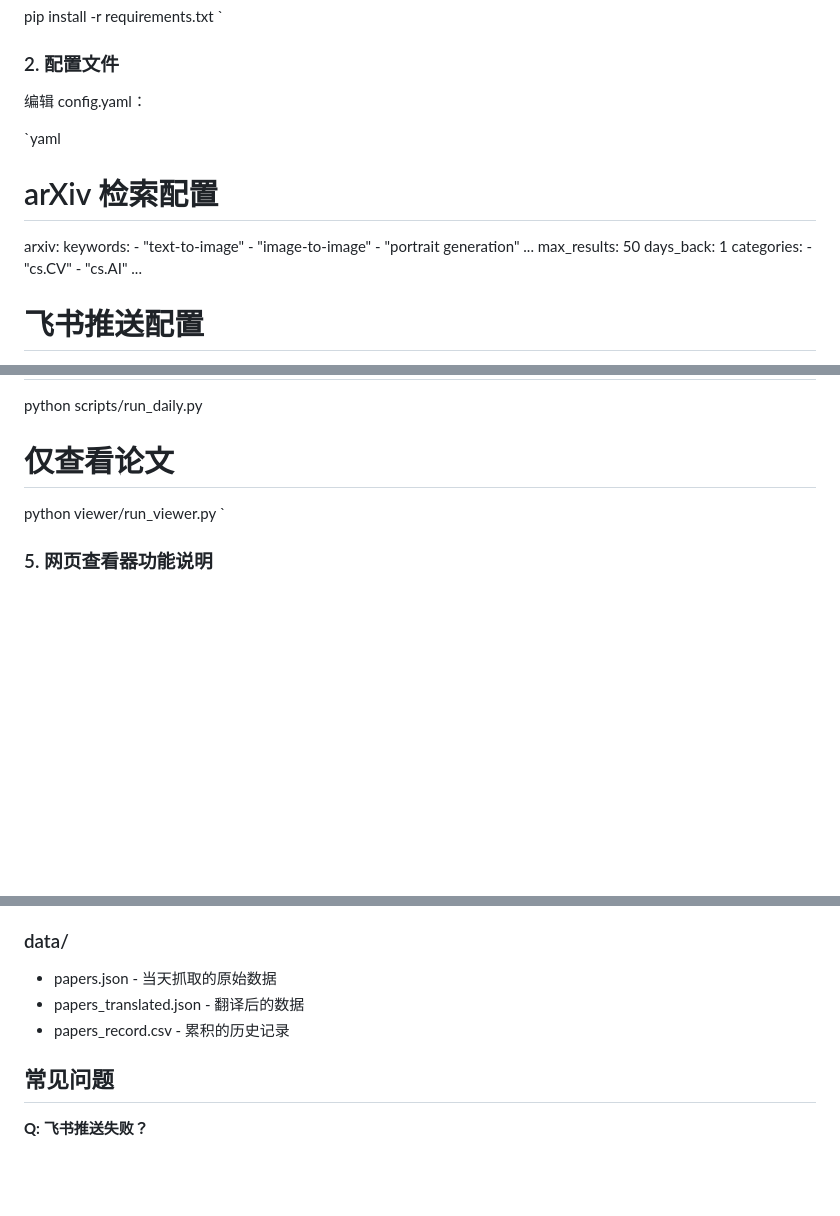
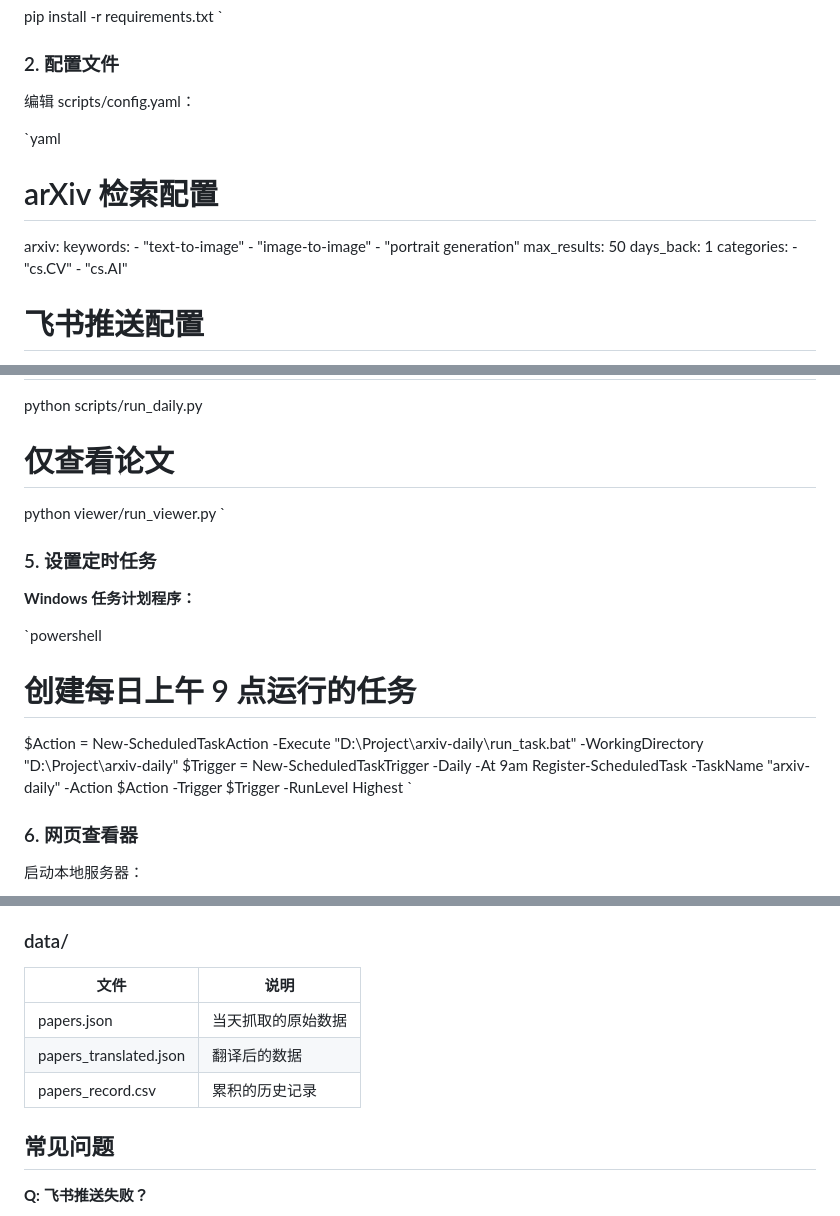
Before and after one commit to HeaRainy/arxiv-daily, a Markdown page: README.md, 3 parts joined by grey strips. GitHub-like rendering; blank space fills up the shorter version.

Commit message:
Fix README.md formatting issues

```diff
--- a/README.md
+++ b/README.md
@@ -47,7 +47,7 @@ pip install -r requirements.txt
 
 ### 2. 配置文件
 
-编辑 config.yaml：
+编辑 scripts/config.yaml：
 
 `yaml
 # arXiv 检索配置
@@ -56,13 +56,11 @@ arxiv:
     - "text-to-image"
     - "image-to-image"
     - "portrait generation"
-    ...
   max_results: 50
   days_back: 1
   categories:
     - "cs.CV"
     - "cs.AI"
-    ...
 
 # 飞书推送配置
 feishu:
@@ -90,4 +88,18 @@ python scripts/run_daily.py
 python viewer/run_viewer.py
 `
 
-### 5. 网页查看器功能说明
+### 5. 设置定时任务
+
+**Windows 任务计划程序：**
+
+`powershell
+# 创建每日上午 9 点运行的任务
+$Action = New-ScheduledTaskAction -Execute "D:\Project\arxiv-daily\run_task.bat" -WorkingDirectory "D:\Project\arxiv-daily"
+$Trigger = New-ScheduledTaskTrigger -Daily -At 9am
+Register-ScheduledTask -TaskName "arxiv-daily" -Action $Action -Trigger $Trigger -RunLevel Highest
+`
+
+### 6. 网页查看器
+
+启动本地服务器：
+
@@ -113,9 +132,11 @@ python viewer/run_viewer.py
 
 ### data/
 
-- papers.json - 当天抓取的原始数据
-- papers_translated.json - 翻译后的数据
-- papers_record.csv - 累积的历史记录
+| 文件 | 说明 |
+|------|------|
+| papers.json | 当天抓取的原始数据 |
+| papers_translated.json | 翻译后的数据 |
+| papers_record.csv | 累积的历史记录 |
 
 ## 常见问题
 
```
Also changed, not shown: other parts of README.md (+13 -6 lines).
